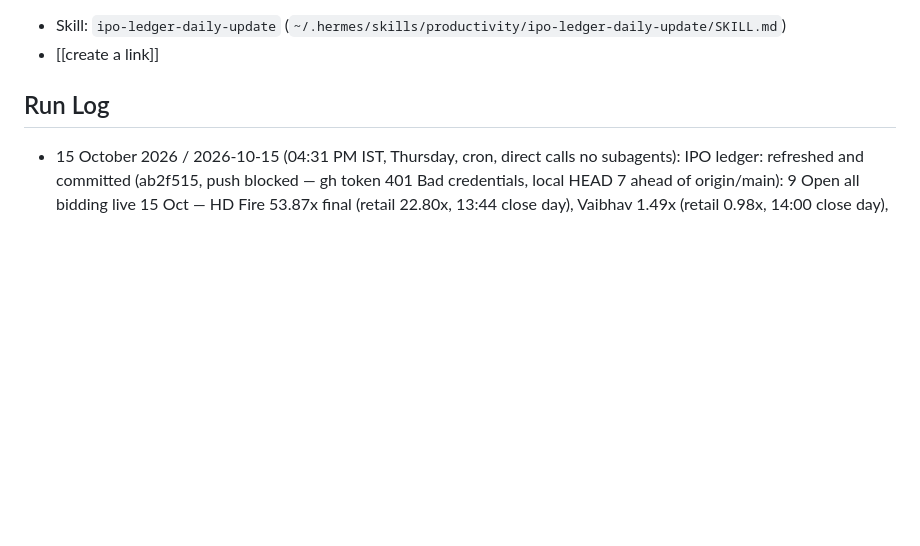
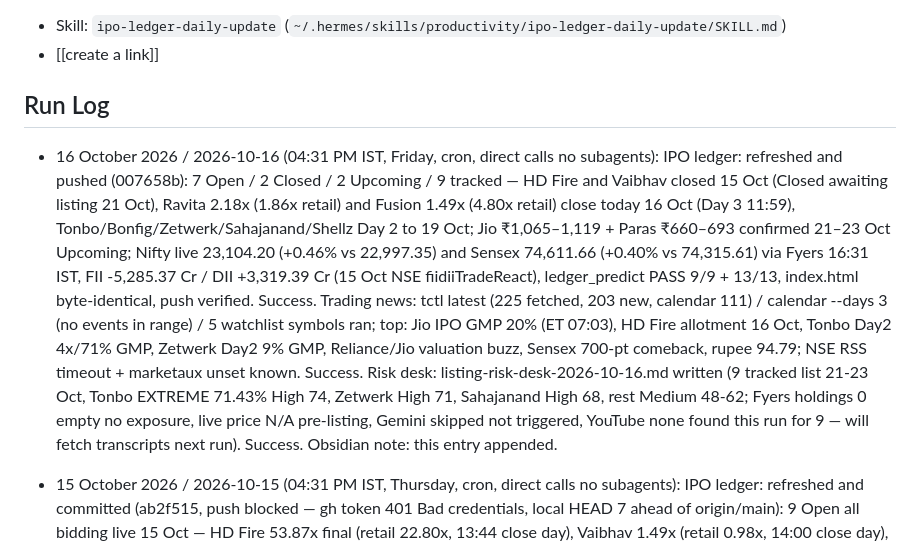
Before and after one commit to SushrutBhargava/India_ipo_summary_report, a Markdown page: IPO Ledger Task.md, the part around one of its changes. Drawn GitHub-style; blank space fills up the shorter version.

Commit message:
Run log: 16 Oct 2026 04:31 PM IST — 7 Open + 2 Closed, Nifty 23104 +0.46%

```diff
--- a/IPO Ledger Task.md
+++ b/IPO Ledger Task.md
@@ -42,6 +42,10 @@ Recurring `TimeoutError: idle for >600s` on the news-briefing subagent step —
 - [[create a link]]
 
 ## Run Log
+- 16 October 2026 / 2026-10-16 (04:31 PM IST, Friday, cron, direct calls no subagents): IPO ledger: refreshed and pushed (007658b): 7 Open / 2 Closed / 2 Upcoming / 9 tracked — HD Fire and Vaibhav closed 15 Oct (Closed awaiting listing 21 Oct), Ravita 2.18x (1.86x retail) and Fusion 1.49x (4.80x retail) close today 16 Oct (Day 3 11:59), Tonbo/Bonfig/Zetwerk/Sahajanand/Shellz Day 2 to 19 Oct; Jio ₹1,065–1,119 + Paras ₹660–693 confirmed 21–23 Oct Upcoming; Nifty live 23,104.20 (+0.46% vs 22,997.35) and Sensex 74,611.66 (+0.40% vs 74,315.61) via Fyers 16:31 IST, FII -5,285.37 Cr / DII +3,319.39 Cr (15 Oct NSE fiidiiTradeReact), ledger_predict PASS 9/9 + 13/13, index.html byte-identical, push verified. Success.
+  Trading news: tctl latest (225 fetched, 203 new, calendar 111) / calendar --days 3 (no events in range) / 5 watchlist symbols ran; top: Jio IPO GMP 20% (ET 07:03), HD Fire allotment 16 Oct, Tonbo Day2 4x/71% GMP, Zetwerk Day2 9% GMP, Reliance/Jio valuation buzz, Sensex 700-pt comeback, rupee 94.79; NSE RSS timeout + marketaux unset known. Success.
+  Risk desk: listing-risk-desk-2026-10-16.md written (9 tracked list 21-23 Oct, Tonbo EXTREME 71.43% High 74, Zetwerk High 71, Sahajanand High 68, rest Medium 48-62; Fyers holdings 0 empty no exposure, live price N/A pre-listing, Gemini skipped not triggered, YouTube none found this run for 9 — will fetch transcripts next run). Success.
+  Obsidian note: this entry appended.
 - 15 October 2026 / 2026-10-15 (04:31 PM IST, Thursday, cron, direct calls no subagents): IPO ledger: refreshed and committed (ab2f515, push blocked — gh token 401 Bad credentials, local HEAD 7 ahead of origin/main): 9 Open all bidding live 15 Oct — HD Fire 53.87x final (retail 22.80x, 13:44 close day), Vaibhav 1.49x (retail 0.98x, 14:00 close day), Ravita 1.43x (retail 1.33x), Fusion 0.90x (retail 3.24x), Tonbo 2.34x Day1 (retail 2.07x, EXTREME GMP 71.57%), Zetwerk 0.07x, Bonfig 0.42x, Sahajanand 0.20x, Shellz 0.13x; Nifty live 22,997.35 (+1.66% vs 22,622.70, Fyers 16:31 IST), Sensex 74,315.61 (+2.11% vs 72,781.89, Fyers live), FII -1,857.44 Cr / DII +2,670.44 Cr (14 Oct, NSE fiidiiTradeReact), gold spot $4,158.10 (kitco 07:06 EDT 15 Oct) / MCX ₹14,763.63/g, predicted gains PASS 9/9 + 13/13, index.html byte-identical. Push blocked on auth only, not data — PAT needs gh auth login refresh.
   Trading news: tctl latest/calendar/5 watchlist symbols ran (225 fetched, 25 new; calendar: PPI/Retail 15 Oct 18:00 IST HIGH, Bailey 16 Oct 07:30 IST, Warsh 16 Oct 09:00 IST; NSE announce RSS timeout + marketaux unset known); watchlist headline: Jio Platforms RHP/price band buzz (Reliance/TCS/INFY/HDFC/Nifty tagged, Rs 10.3 lakh cr valuation + Rs 2,500 cr shareholder quota). Success.
   Risk desk: listing-risk-desk-2026-10-15.md patched to same prints (9 Open, Tonbo EXTREME 71.57% High 78, HD Fire 53.87x Medium 62, Zetwerk High 74, Vaibhav High 71, rest Medium 48-60; Fyers holdings empty count 0 + live Nifty/Sensex refreshed, Gemini skipped not triggered, YouTube none found this run for 9). Success.
```
Also changed, not shown: other parts of IPO Ledger Task.md (+1 -1 lines).
